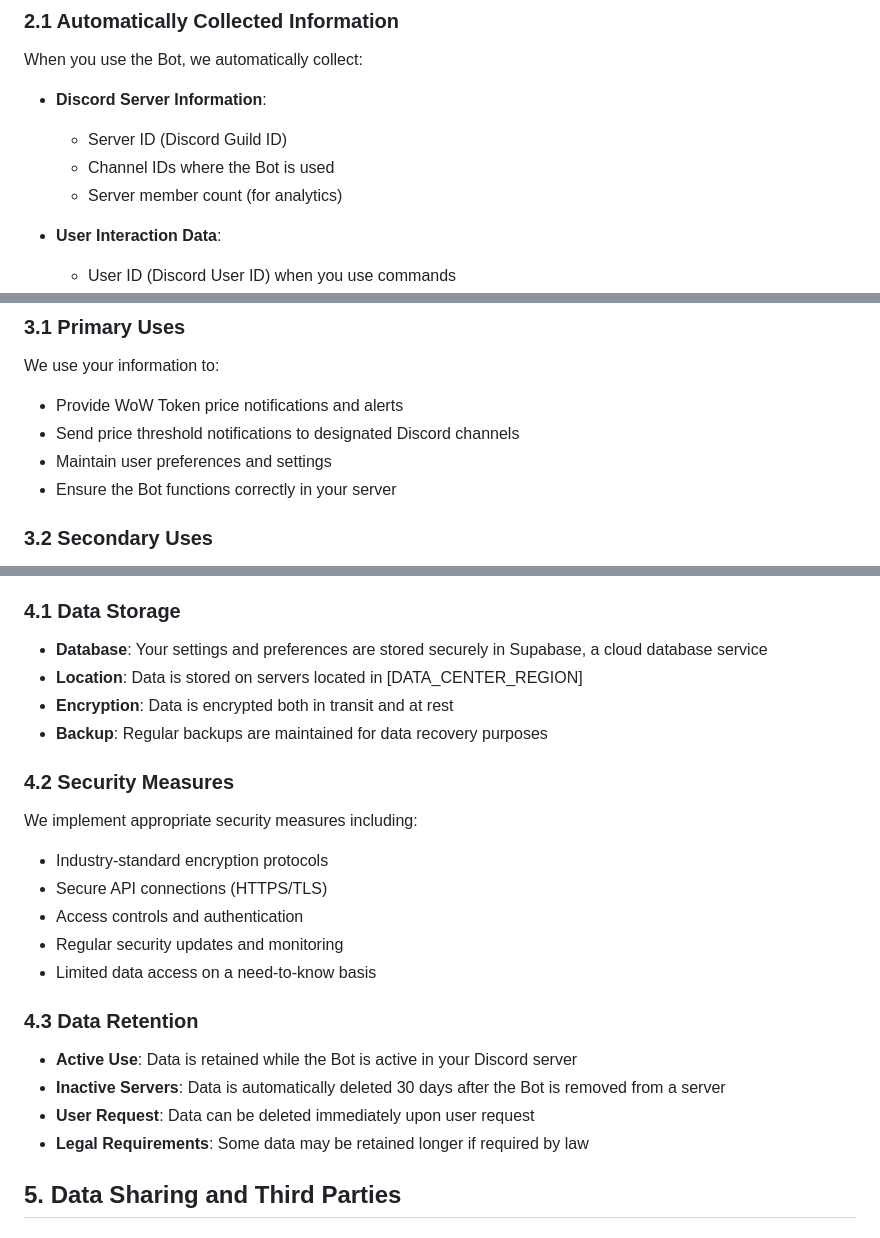
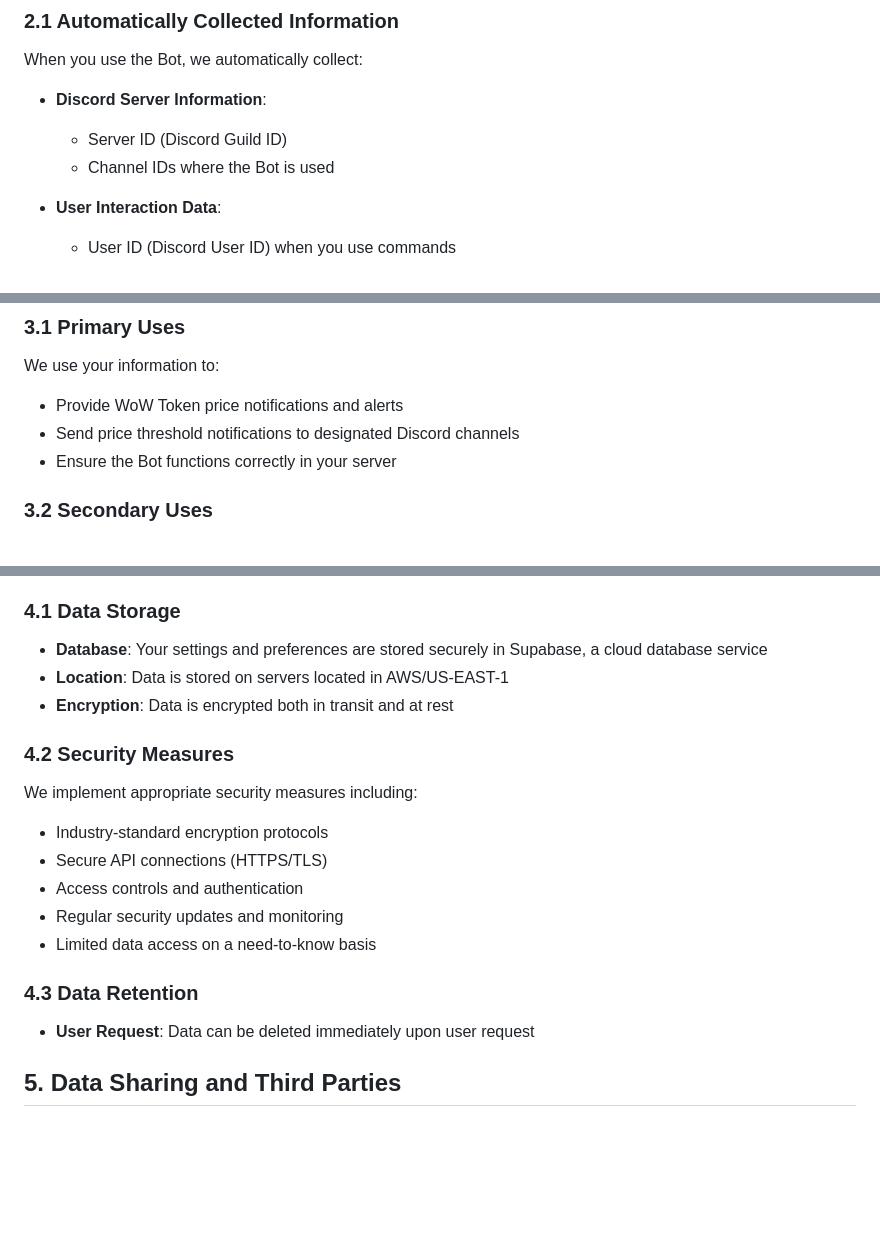
Before and after one commit to jasonb194/WoWToken, a Markdown page: PRIVACY_POLICY.md, 3 parts joined by grey strips. Rendered like a GitHub page; blank space fills up the shorter version.

```diff
--- a/PRIVACY_POLICY.md
+++ b/PRIVACY_POLICY.md
@@ -17,7 +17,6 @@ When you use the Bot, we automatically collect:
 - **Discord Server Information**:
   - Server ID (Discord Guild ID)
   - Channel IDs where the Bot is used
-  - Server member count (for analytics)
 
 - **User Interaction Data**:
   - User ID (Discord User ID) when you use commands
@@ -56,7 +55,6 @@ We do not collect:
 We use your information to:
 - Provide WoW Token price notifications and alerts
 - Send price threshold notifications to designated Discord channels
-- Maintain user preferences and settings
 - Ensure the Bot functions correctly in your server
 
 ### 3.2 Secondary Uses
@@ -79,9 +77,8 @@ Our legal basis for processing your data includes:
 ### 4.1 Data Storage
 
 - **Database**: Your settings and preferences are stored securely in Supabase, a cloud database service
-- **Location**: Data is stored on servers located in [DATA_CENTER_REGION]
+- **Location**: Data is stored on servers located in AWS/US-EAST-1
 - **Encryption**: Data is encrypted both in transit and at rest
-- **Backup**: Regular backups are maintained for data recovery purposes
 
 ### 4.2 Security Measures
 
@@ -94,10 +91,7 @@ We implement appropriate security measures including:
 
 ### 4.3 Data Retention
 
-- **Active Use**: Data is retained while the Bot is active in your Discord server
-- **Inactive Servers**: Data is automatically deleted 30 days after the Bot is removed from a server
 - **User Request**: Data can be deleted immediately upon user request
-- **Legal Requirements**: Some data may be retained longer if required by law
 
 ## 5. Data Sharing and Third Parties
 
```
Also changed, not shown: other parts of PRIVACY_POLICY.md (+5 -12 lines), TERMS_OF_SERVICE.md (+2 -2 lines).
